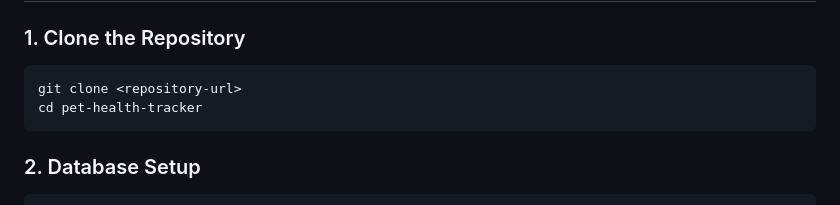
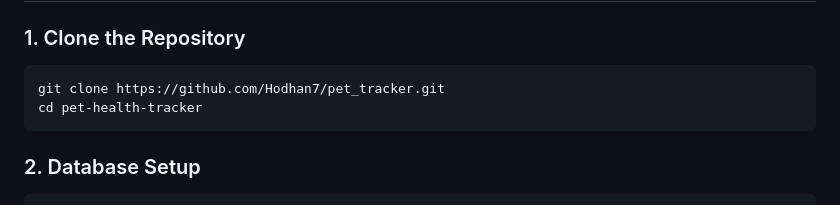
Before and after one commit to Hodhan7/pet_tracker, a Markdown page: README.md, the part around the change. GitHub-like rendering.

````diff
--- a/README.md
+++ b/README.md
@@ -67,7 +67,7 @@ A comprehensive web-based pet health management system built with PHP, MySQL, an
 
 ### 1. Clone the Repository
 ```bash
-git clone <repository-url>
+git clone https://github.com/Hodhan7/pet_tracker.git
 cd pet-health-tracker
 ```
 
````
